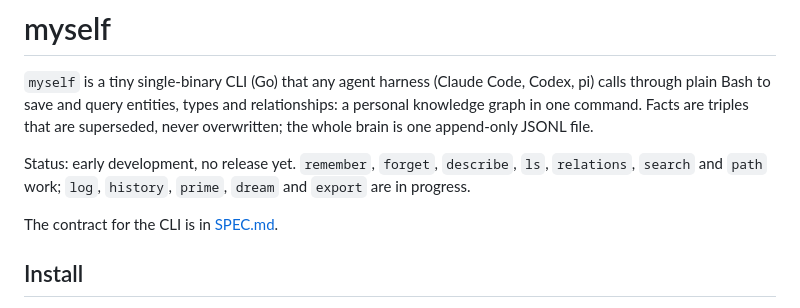
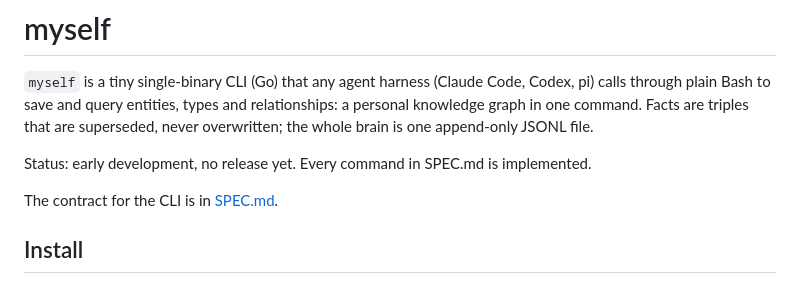
Before and after one commit to mansus-org/myself, a Markdown page: README.md, the part around the change. Rendered like a GitHub page.

Commit message:
BRAIN-28 README: status now that every command is on main
Co-Authored-By: Claude Sonnet 5.5 <noreply@anthropic.com>

```diff
--- a/README.md
+++ b/README.md
@@ -2,7 +2,7 @@
 
 `myself` is a tiny single-binary CLI (Go) that any agent harness (Claude Code, Codex, pi) calls through plain Bash to save and query entities, types and relationships: a personal knowledge graph in one command. Facts are triples that are superseded, never overwritten; the whole brain is one append-only JSONL file.
 
-Status: early development, no release yet. `remember`, `forget`, `describe`, `ls`, `relations`, `search` and `path` work; `log`, `history`, `prime`, `dream` and `export` are in progress.
+Status: early development, no release yet. Every command in SPEC.md is implemented.
 
 The contract for the CLI is in [SPEC.md](SPEC.md).
 
```
